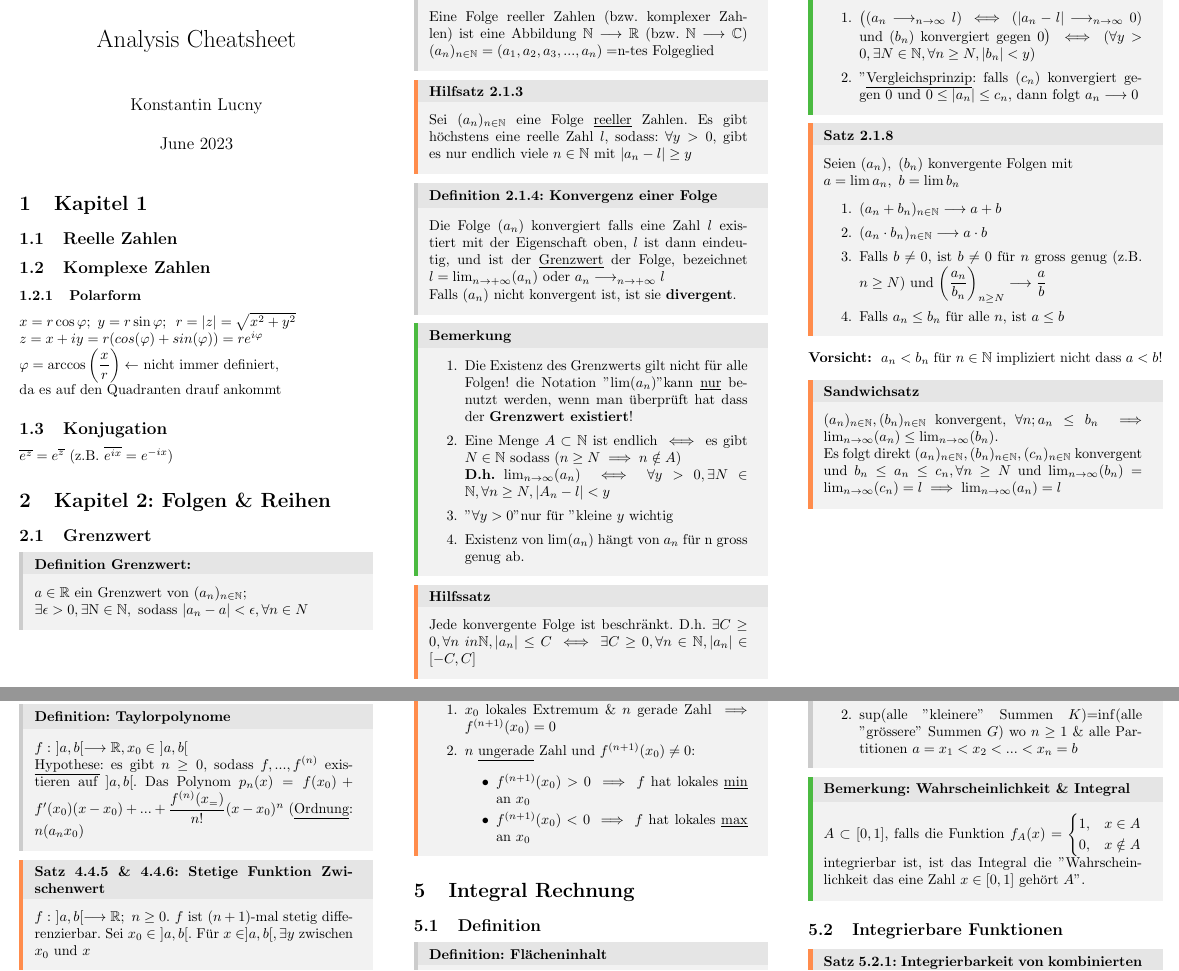
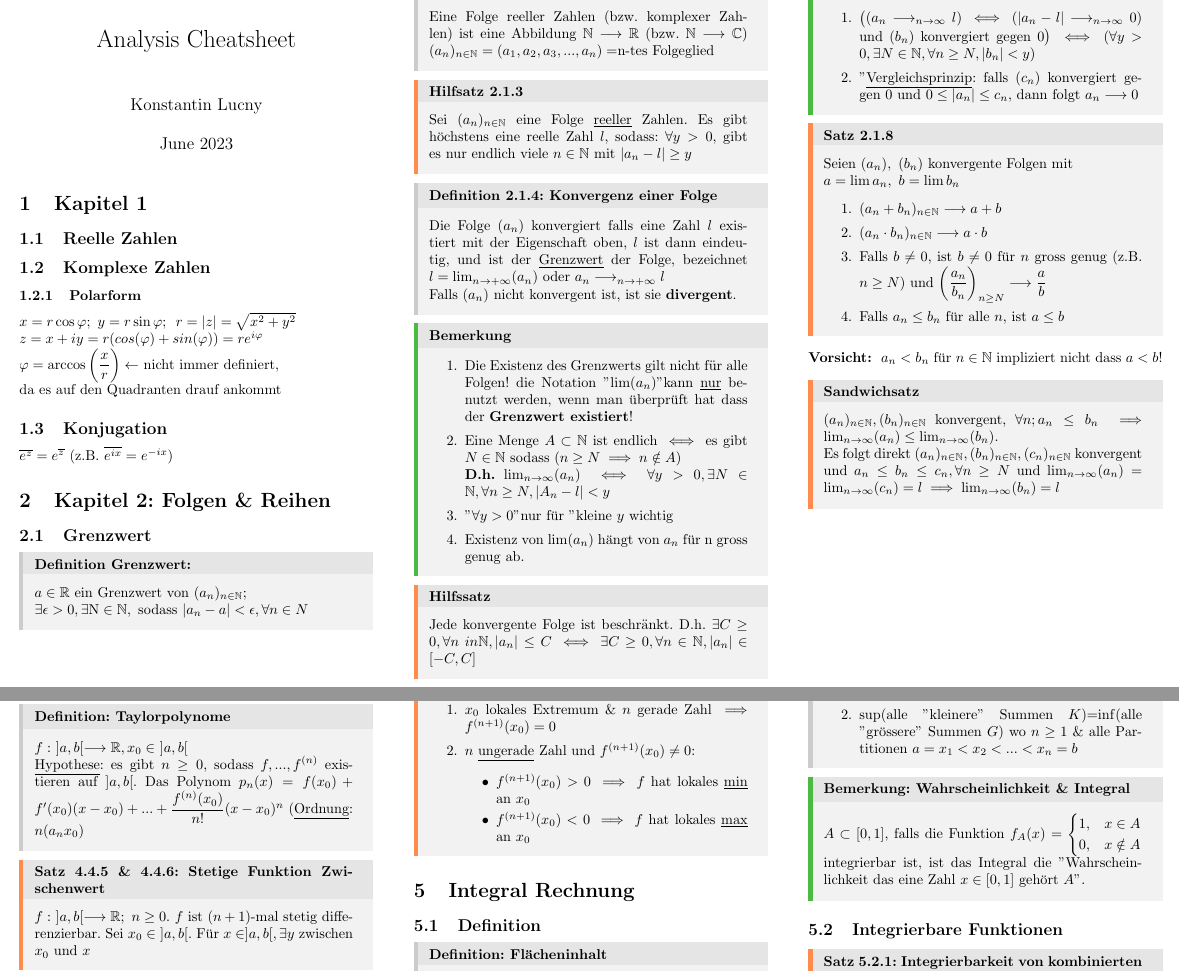
Before and after one commit to klucny/Analysis-I-Cheatsheet, a LaTeX document (Version_1.tex): two parts of pages 1 and 10 of 13, joined at a grey line, cut so that both start at the same text. Compiled offline with pdfLaTeX.

Commit message:
Updates from Overleaf

```diff
--- a/Version_1.tex
+++ b/Version_1.tex
@@ -170,7 +170,7 @@ Jede konvergente Folge ist beschränkt. D.h. $\exists C \ge 0, \forall n \ in \m
 \end{flushleft}
 
 \begin{tbox}{Sandwichsatz}
-$(a_n)_{n\in\mathbb N}, (b_n)_{n\in\mathbb N}$ konvergent, $\forall n; a_n\le b_n \implies \lim_{n\to\infty} (a_n)\le \lim_{n\to\infty}(b_n)$. \\Es folgt direkt $(a_n)_{n\in\mathbb{N}},(b_n)_{n\in\mathbb{N}}, (c_n)_{n\in\mathbb{N}}$ konvergent und $b_n\le a_n \le c_n, \forall n \ge N$ und $\lim_{n\to\infty}(b_n)=\lim_{n\to\infty}(c_n)=l\implies \lim_{n\to\infty}(a_n)=l$
+$(a_n)_{n\in\mathbb N}, (b_n)_{n\in\mathbb N}$ konvergent, $\forall n; a_n\le b_n \implies \lim_{n\to\infty} (a_n)\le \lim_{n\to\infty}(b_n)$. \\Es folgt direkt $(a_n)_{n\in\mathbb{N}},(b_n)_{n\in\mathbb{N}}, (c_n)_{n\in\mathbb{N}}$ konvergent und $a_n\le b_n \le c_n, \forall n \ge N$ und $\lim_{n\to\infty}(a_n)=\lim_{n\to\infty}(c_n)=l\implies \lim_{n\to\infty}(b_n)=l$
 
 \end{tbox}
 
@@ -857,7 +857,7 @@ Verteilt in anderen Kapiteln
 \begin{defbox}
     {Definition: Taylorpolynome}
     $f:\ ]a,b[\longrightarrow \mathbb R, x_0\in \ ]a,b[$
-    \\ \underline{Hypothese}: es gibt $n\ge 0$, sodass $f,...,f^{(n)}$ existieren auf $]a,b[$. Das Polynom $p_n(x)=f(x_0)+f'(x_0)(x-x_0)+...+\dfrac{f^{(n)}(x_=)}{n!}(x-x_0)^n$ (\underline{Ordnung}: $n(a_nx_0)$
+    \\ \underline{Hypothese}: es gibt $n\ge 0$, sodass $f,...,f^{(n)}$ existieren auf $]a,b[$. Das Polynom $p_n(x)=f(x_0)+f'(x_0)(x-x_0)+...+\dfrac{f^{(n)}(x_0)}{n!}(x-x_0)^n$ (\underline{Ordnung}: $n(a_nx_0)$
 \end{defbox}
 \begin{tbox}
     {Satz 4.4.5 \& 4.4.6: Stetige Funktion Zwischenwert}
```
Also changed, not shown: Version_1.tex (2 more changed lines).
